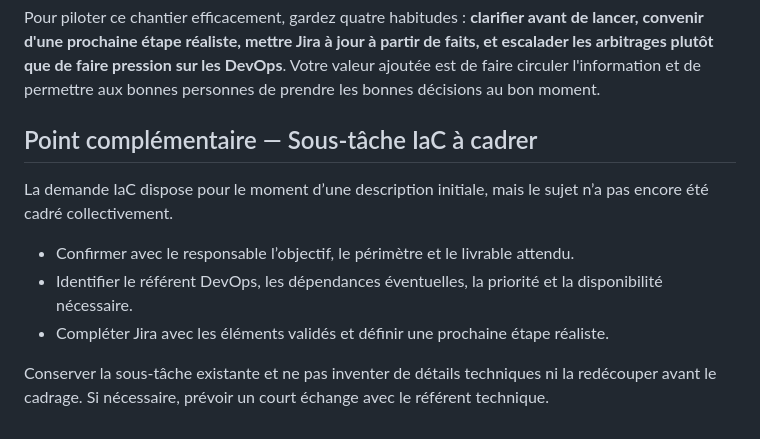
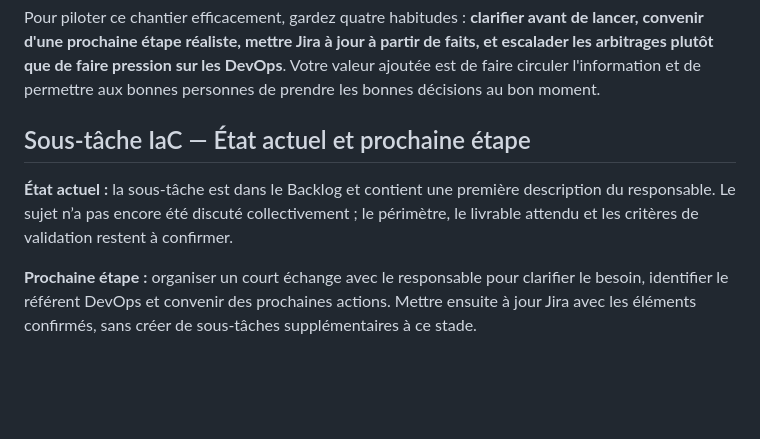
Before and after one commit to MAHDIghr/suivie-CI-CD-modernisation-Pipeline-standard, a Markdown page: reponse.md, the part around the change. Drawn GitHub-style; blank space fills up the shorter version.

Commit message:
docs: synthétiser l’état et la prochaine étape IaC

```diff
--- a/reponse.md
+++ b/reponse.md
@@ -297,12 +297,8 @@ Une même personne peut tenir plusieurs de ces rôles. L'important est de savoir
 Pour piloter ce chantier efficacement, gardez quatre habitudes : **clarifier avant de lancer, convenir d'une prochaine étape réaliste, mettre Jira à jour à partir de faits, et escalader les arbitrages plutôt que de faire pression sur les DevOps**. Votre valeur ajoutée est de faire circuler l'information et de permettre aux bonnes personnes de prendre les bonnes décisions au bon moment.
 
 
-## Point complémentaire — Sous-tâche IaC à cadrer
+## Sous-tâche IaC — État actuel et prochaine étape
 
-La demande IaC dispose pour le moment d’une description initiale, mais le sujet n’a pas encore été cadré collectivement.
+**État actuel :** la sous-tâche est dans le Backlog et contient une première description du responsable. Le sujet n’a pas encore été discuté collectivement ; le périmètre, le livrable attendu et les critères de validation restent à confirmer.
 
-- Confirmer avec le responsable l’objectif, le périmètre et le livrable attendu.
-- Identifier le référent DevOps, les dépendances éventuelles, la priorité et la disponibilité nécessaire.
-- Compléter Jira avec les éléments validés et définir une prochaine étape réaliste.
-
-Conserver la sous-tâche existante et ne pas inventer de détails techniques ni la redécouper avant le cadrage. Si nécessaire, prévoir un court échange avec le référent technique.
+**Prochaine étape :** organiser un court échange avec le responsable pour clarifier le besoin, identifier le référent DevOps et convenir des prochaines actions. Mettre ensuite à jour Jira avec les éléments confirmés, sans créer de sous-tâches supplémentaires à ce stade.
```
